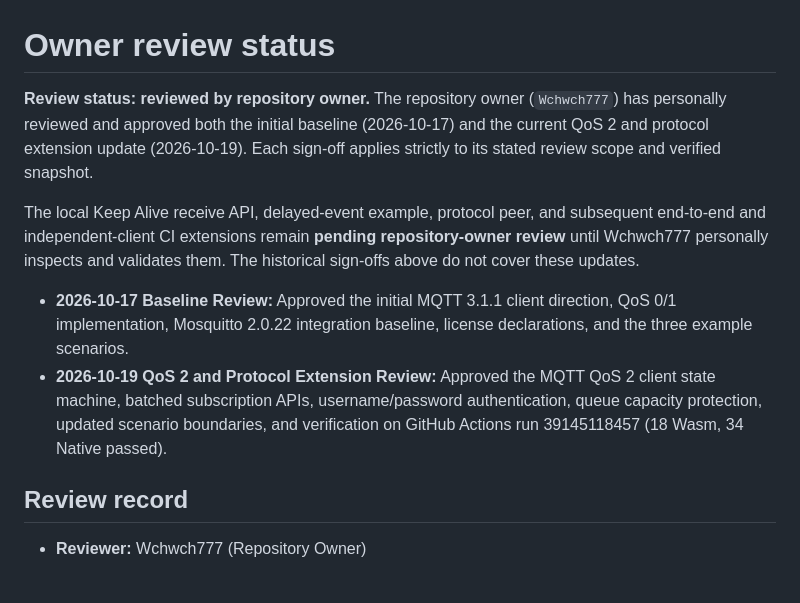
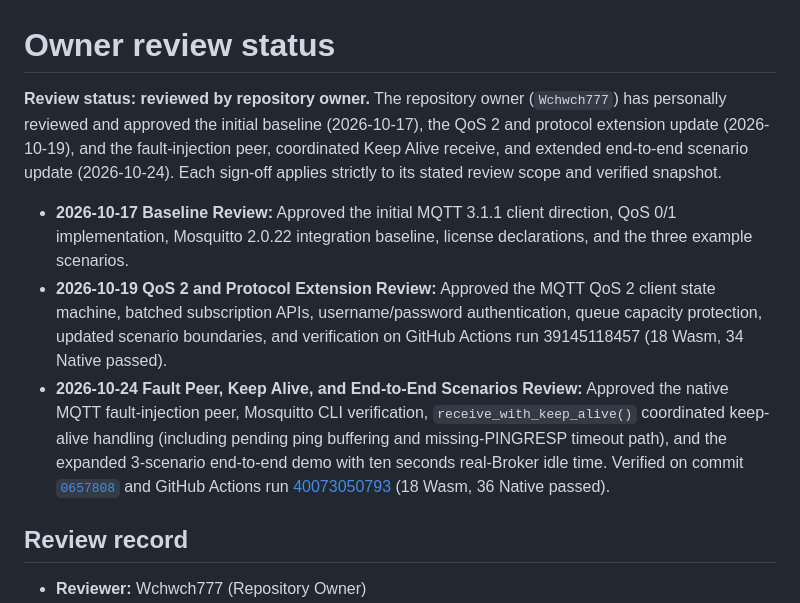
Before and after one commit to Wchwch777/Scantling, a Markdown page: docs/owner-review.md, the part around one of its changes. GitHub-like rendering; blank space fills up the shorter version.

```diff
--- a/docs/owner-review.md
+++ b/docs/owner-review.md
@@ -1,17 +1,15 @@
 # Owner review status
 
 **Review status: reviewed by repository owner.** The repository owner
-(`Wchwch777`) has personally reviewed and approved both the initial baseline
-(2026-10-17) and the current QoS 2 and protocol extension update (2026-10-19).
-Each sign-off applies strictly to its stated review scope and verified snapshot.
-
-The local Keep Alive receive API, delayed-event example, protocol peer, and
-subsequent end-to-end and independent-client CI extensions remain **pending
-repository-owner review** until Wchwch777 personally inspects and validates
-them. The historical sign-offs above do not cover these updates.
+(`Wchwch777`) has personally reviewed and approved the initial baseline
+(2026-10-17), the QoS 2 and protocol extension update (2026-10-19), and the
+fault-injection peer, coordinated Keep Alive receive, and extended end-to-end
+scenario update (2026-10-24). Each sign-off applies strictly to its stated
+review scope and verified snapshot.
 
 - **2026-10-17 Baseline Review:** Approved the initial MQTT 3.1.1 client direction, QoS 0/1 implementation, Mosquitto 2.0.22 integration baseline, license declarations, and the three example scenarios.
 - **2026-10-19 QoS 2 and Protocol Extension Review:** Approved the MQTT QoS 2 client state machine, batched subscription APIs, username/password authentication, queue capacity protection, updated scenario boundaries, and verification on GitHub Actions run 39145118457 (18 Wasm, 34 Native passed).
+- **2026-10-24 Fault Peer, Keep Alive, and End-to-End Scenarios Review:** Approved the native MQTT fault-injection peer, Mosquitto CLI verification, `receive_with_keep_alive()` coordinated keep-alive handling (including pending ping buffering and missing-PINGRESP timeout path), and the expanded 3-scenario end-to-end demo with ten seconds real-Broker idle time. Verified on commit [`0657808`](https://github.com/Wchwch777/Scantling/commit/06578083eb787674c14da83a4c8d9c4b0fe9240f) and GitHub Actions run [40073050793](https://github.com/Wchwch777/Scantling/actions/runs/40073050793) (18 Wasm, 36 Native passed).
 
 ## Review record
 
```
Also changed, not shown: other parts of docs/owner-review.md (+26 -18 lines), AI_ASSISTED.md (+12 -16 lines), docs/project-application.md (+4 -4 lines).
